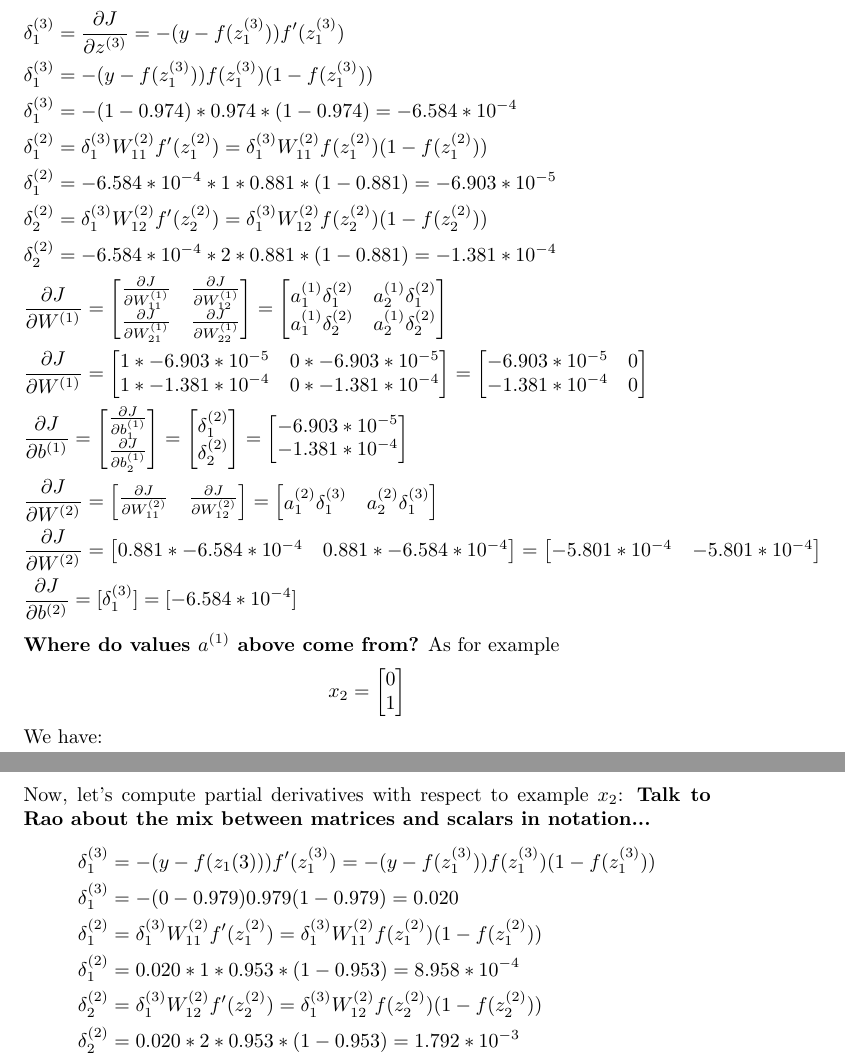
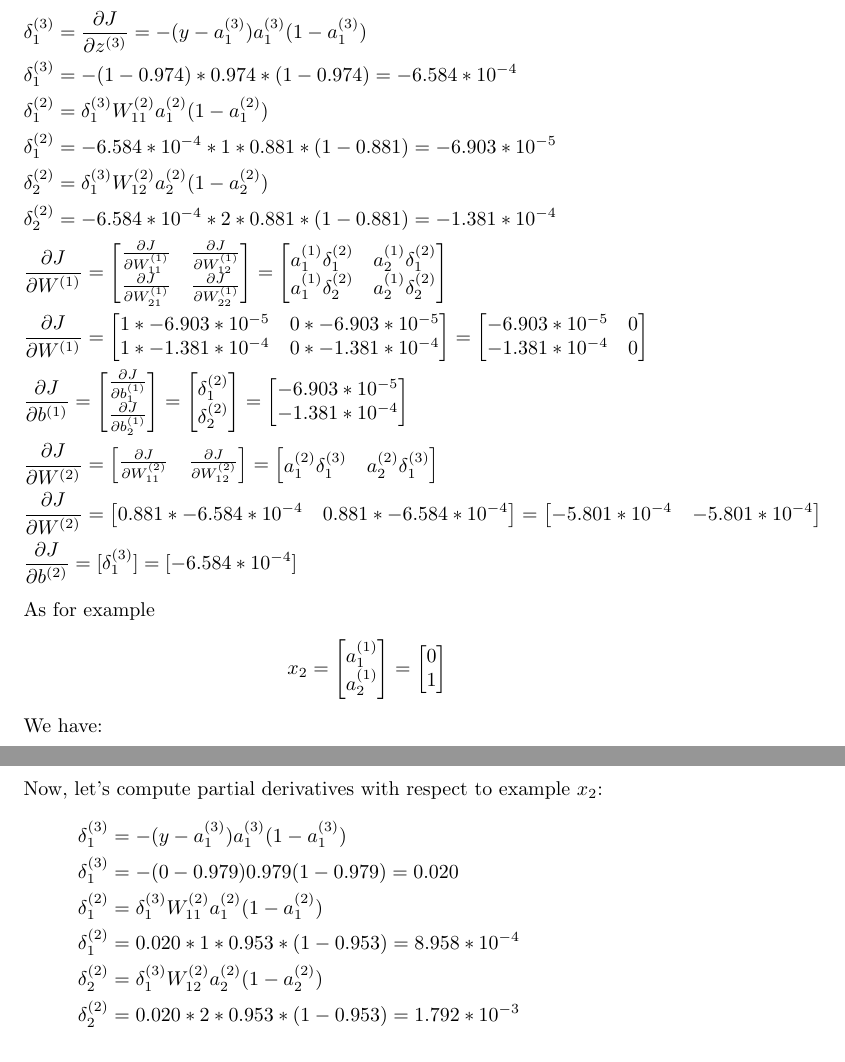
Before and after one commit to alibezz/ml_homework_spring_2019, a LaTeX problem sheet (hw4_written_answers_part1.tex): two parts of pages 4 and 5 of 8, joined at a grey line, cut so that both start at the same text. Compiled offline with pdfLaTeX.

Commit message:
done with part1

```diff
--- a/hw4_written_answers_part1.tex
+++ b/hw4_written_answers_part1.tex
@@ -218,16 +223,19 @@ We can compute $z^{(3)}$ and $a^{(3)}$:
   \end{bmatrix}
 \end{split}
 \end{gather*}
-Now we can backpropagate the errors for example $x_1$, starting with the calculation of partial derivatives:
-\textbf{EXPLAIN NOTATION SHORTCUT FOR F APPLIED FOR SINGLE ELEMENT. also: always use same number of floating points}
+Now we can backpropagate the errors for example $x_1$, starting with the calculation of partial derivatives.
+%%\textbf{EXPLAIN NOTATION SHORTCUT FOR F APPLIED FOR SINGLE ELEMENT. also: always use same number of floating points}
 \begin{gather*}
 \begin{split}
-&\delta_1^{(3)} = \frac{\partial J}{\partial z^{(3)}} = -(y - f(z_1^{(3)}))f'(z_1^{(3)}) \\
-&\delta_1^{(3)} =  -(y - f(z_1^{(3)}))f(z_1^{(3)})(1 - f(z_1^{(3)}))\\
+&\delta_1^{(3)} = \frac{\partial J}{\partial z^{(3)}} = %% -(y - f(z_1^{(3)}))f'(z_1^{(3)}) \\
+%% &\delta_1^{(3)} =
+  -(y - a_1^{(3)})a_1^{(3)}(1 - a_1^{(3)})\\
 &\delta_1^{(3)} = -(1 - 0.974)*0.974*(1 - 0.974) = -6.584*10^{-4}\\
-&\delta_1^{(2)} = \delta_1^{(3)}W_{11}^{(2)}f'(z_1^{(2)}) = \delta_1^{(3)}W_{11}^{(2)}f(z_1^{(2)})(1 - f(z_1^{(2)}))\\
+&\delta_1^{(2)} = %% \delta_1^{(3)}W_{11}^{(2)}f'(z_1^{(2)}) =
+  \delta_1^{(3)}W_{11}^{(2)}a_1^{(2)}(1 - a_1^{(2)})\\
 &\delta_1^{(2)} = -6.584*10^{-4}*1*0.881*(1 - 0.881) = -6.903*10^{-5}\\
-&\delta_2^{(2)} = \delta_1^{(3)}W_{12}^{(2)}f'(z_2^{(2)}) = \delta_1^{(3)}W_{12}^{(2)}f(z_2^{(2)})(1 - f(z_2^{(2)}))\\
+&\delta_2^{(2)} = %% \delta_1^{(3)}W_{12}^{(2)}f'(z_2^{(2)}) =
+  \delta_1^{(3)}W_{12}^{(2)}a_2^{(2)}(1 - a_2^{(2)})\\
 &\delta_2^{(2)} = -6.584*10^{-4}*2*0.881*(1 - 0.881) = -1.381*10^{-4}\\
 &\frac{\partial J}{\partial W^{(1)}} =
  \begin{bmatrix}
@@ -287,11 +295,16 @@ Now we can backpropagate the errors for example $x_1$, starting with the calcula
 &\frac{\partial J}{\partial b^{(2)}} = [\delta_1^{(3)}] = [-6.584*10^{-4}]\\
 \end{split}
 \end{gather*}
-\textbf{Where do values $a^{(1)}$ above come from?}
+%\textbf{Where do values $a^{(1)}$ above come from?}
 As for example
 \begin{gather*}
 \begin{split}
 &x_2 =
+  \begin{bmatrix}
+  a_1^{(1)}\\
+  a_2^{(1)}\\
+  \end{bmatrix}
+  =
   \begin{bmatrix}
   0\\
   1\\
@@ -301,7 +314,7 @@ As for example
 We have:
 \begin{gather*}
 \begin{split}
-&z^{(2)} = W^{(1)}x_1 + b^{(1)} =
+&z^{(2)} = W^{(1)}x_2 + b^{(1)} =
   \begin{bmatrix}
   1 & 2\\
   3 & 4\\
@@ -372,14 +385,17 @@ We have:
 \end{split}
 \end{gather*}
 Now, let's compute partial derivatives with respect to example $x_2$:
-\textbf{Talk to Rao about the mix between matrices and scalars in notation...}
+%\textbf{Talk to Rao about the mix between matrices and scalars in notation...}
 \begin{gather*}
 \begin{split}
-&\delta_1^{(3)} = -(y - f(z_1{(3)}))f'(z_1^{(3)}) = -(y - f(z_1^{(3)}))f(z_1^{(3)})(1 - f(z_1^{(3)}))\\
+&\delta_1^{(3)} = %% -(y - f(z_1{(3)}))f'(z_1^{(3)}) =
+  -(y - a_1^{(3)})a_1^{(3)}(1 - a_1^{(3)})\\
 &\delta_1^{(3)} = -(0 - 0.979)0.979(1 - 0.979) = 0.020\\
-&\delta_1^{(2)} = \delta_1^{(3)}W_{11}^{(2)}f'(z_1^{(2)}) = \delta_1^{(3)}W_{11}^{(2)}f(z_1^{(2)})(1 - f(z_1^{(2)}))\\
+&\delta_1^{(2)} = %% \delta_1^{(3)}W_{11}^{(2)}f'(z_1^{(2)}) =
+  \delta_1^{(3)}W_{11}^{(2)}a_1^{(2)}(1 - a_1^{(2)})\\
 &\delta_1^{(2)} = 0.020*1*0.953*(1 - 0.953) = 8.958*10^{-4}\\
-&\delta_2^{(2)} = \delta_1^{(3)}W_{12}^{(2)}f'(z_2^{(2)}) = \delta_1^{(3)}W_{12}^{(2)}f(z_2^{(2)})(1 - f(z_2^{(2)}))\\
+&\delta_2^{(2)} = %% \delta_1^{(3)}W_{12}^{(2)}f'(z_2^{(2)}) =
+  \delta_1^{(3)}W_{12}^{(2)}a_2^{(2)}(1 - a_2^{(2)})\\
 &\delta_2^{(2)} = 0.020 * 2 * 0.953*(1- 0.953) = 1.792*10^{-3}\\
 &\frac{\partial J}{\partial W^{(1)}} =
  \begin{bmatrix}
```
Also changed, not shown: hw4_written_answers_part2.tex (+14 -0 lines), hw4_written_answers_part1.tex (5 more changed lines).
